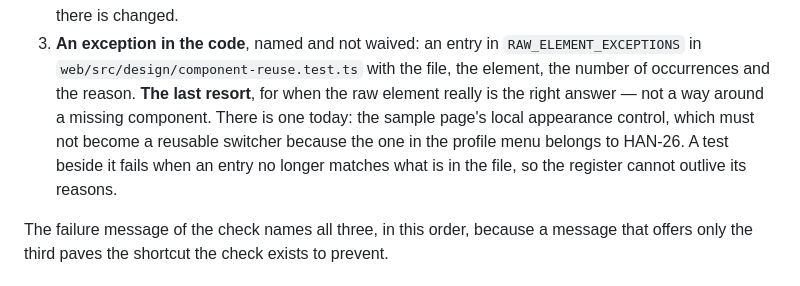
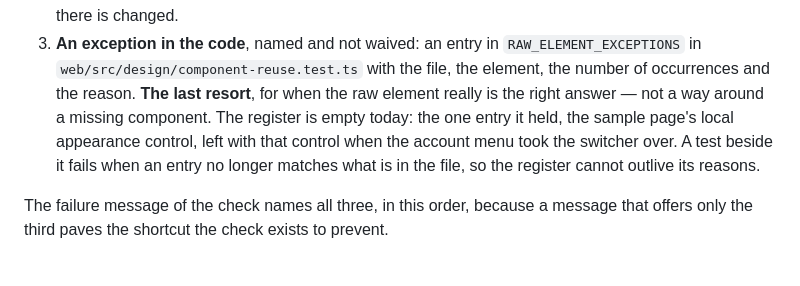
Before and after one commit to thorque/handout, a Markdown page: docs/design-system.md, the part around one of its changes. Rendered like a GitHub page.

```diff
--- a/docs/design-system.md
+++ b/docs/design-system.md
@@ -373,11 +399,10 @@ ways out are these, best first:
 3. **An exception in the code**, named and not waived: an entry in
    `RAW_ELEMENT_EXCEPTIONS` in `web/src/design/component-reuse.test.ts` with the file, the
    element, the number of occurrences and the reason. **The last resort**, for when the raw
-   element really is the right answer — not a way around a missing component. There is one
-   today: the sample page's local appearance control, which must not become a reusable
-   switcher because the one in the profile menu belongs to HAN-26. A test beside it fails
-   when an entry no longer matches what is in the file, so the register cannot outlive its
-   reasons.
+   element really is the right answer — not a way around a missing component. The register is
+   empty today: the one entry it held, the sample page's local appearance control, left with
+   that control when the account menu took the switcher over. A test beside it fails when an
+   entry no longer matches what is in the file, so the register cannot outlive its reasons.
 
 The failure message of the check names all three, in this order, because a message that
 offers only the third paves the shortcut the check exists to prevent.
```
Also changed, not shown: other parts of docs/design-system.md (+101 -29 lines).
